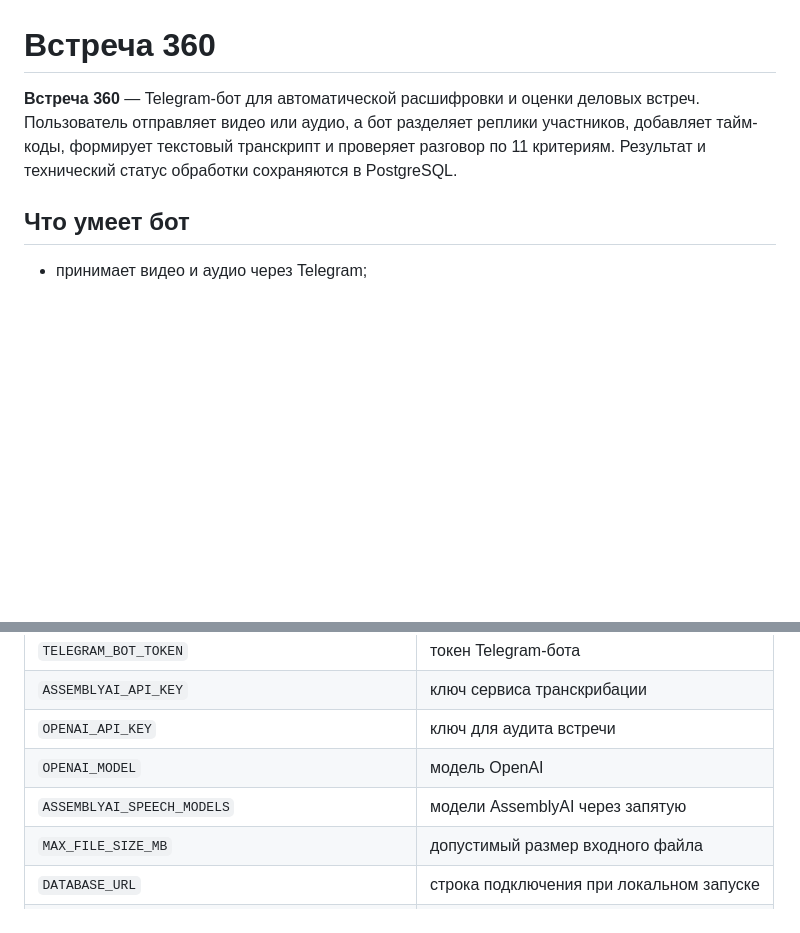
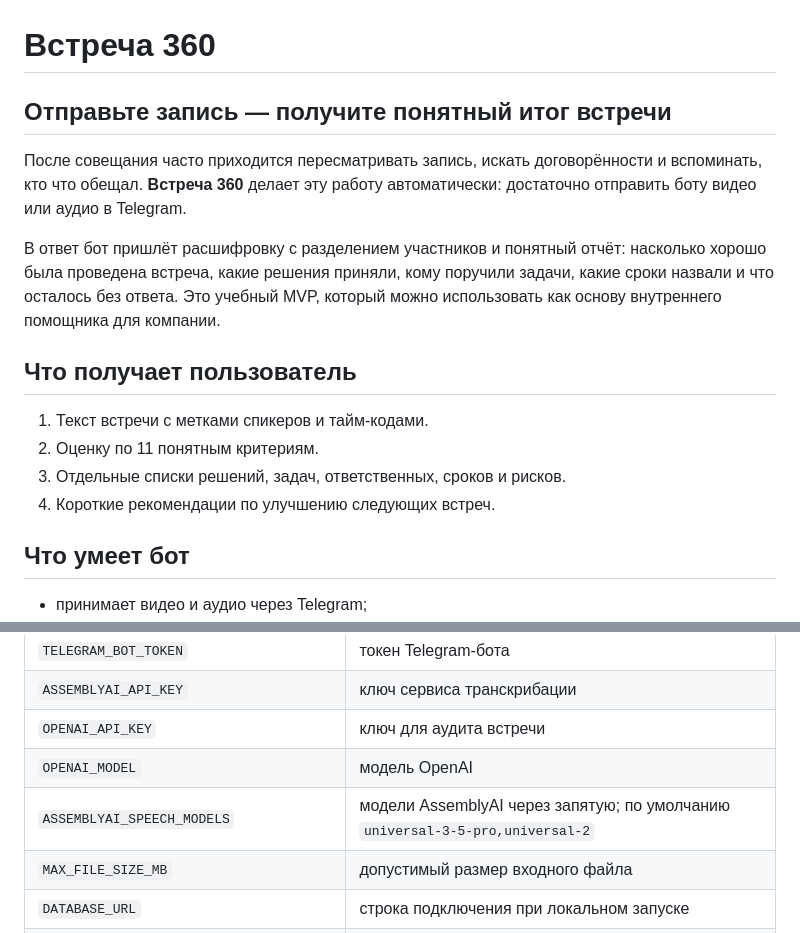
Before and after one commit to dimitry8st-prog/-.-, a Markdown page: README.md, 2 parts joined by grey strips. Rendered like a GitHub page; blank space fills up the shorter version.

Commit message:
Rewrite README introduction in plain language

```diff
--- a/README.md
+++ b/README.md
@@ -1,9 +1,22 @@
 # Встреча 360
 
-**Встреча 360** — Telegram-бот для автоматической расшифровки и оценки деловых встреч.
-Пользователь отправляет видео или аудио, а бот разделяет реплики участников, добавляет
-тайм-коды, формирует текстовый транскрипт и проверяет разговор по 11 критериям.
-Результат и технический статус обработки сохраняются в PostgreSQL.
+## Отправьте запись — получите понятный итог встречи
+
+После совещания часто приходится пересматривать запись, искать договорённости и
+вспоминать, кто что обещал. **Встреча 360** делает эту работу автоматически:
+достаточно отправить боту видео или аудио в Telegram.
+
+В ответ бот пришлёт расшифровку с разделением участников и понятный отчёт: насколько
+хорошо была проведена встреча, какие решения приняли, кому поручили задачи, какие
+сроки назвали и что осталось без ответа. Это учебный MVP, который можно использовать
+как основу внутреннего помощника для компании.
+
+## Что получает пользователь
+
+1. Текст встречи с метками спикеров и тайм-кодами.
+2. Оценку по 11 понятным критериям.
+3. Отдельные списки решений, задач, ответственных, сроков и рисков.
+4. Короткие рекомендации по улучшению следующих встреч.
 
 ## Что умеет бот
 
@@ -98,7 +111,7 @@ DATABASE_URL=postgresql://meeting360:password@localhost:5432/meeting360
 | `ASSEMBLYAI_API_KEY` | ключ сервиса транскрибации |
 | `OPENAI_API_KEY` | ключ для аудита встречи |
 | `OPENAI_MODEL` | модель OpenAI |
-| `ASSEMBLYAI_SPEECH_MODELS` | модели AssemblyAI через запятую |
+| `ASSEMBLYAI_SPEECH_MODELS` | модели AssemblyAI через запятую; по умолчанию `universal-3-5-pro,universal-2` |
 | `MAX_FILE_SIZE_MB` | допустимый размер входного файла |
 | `DATABASE_URL` | строка подключения при локальном запуске |
 | `POSTGRES_DB`, `POSTGRES_USER`, `POSTGRES_PASSWORD` | настройки БД в Docker |
```
